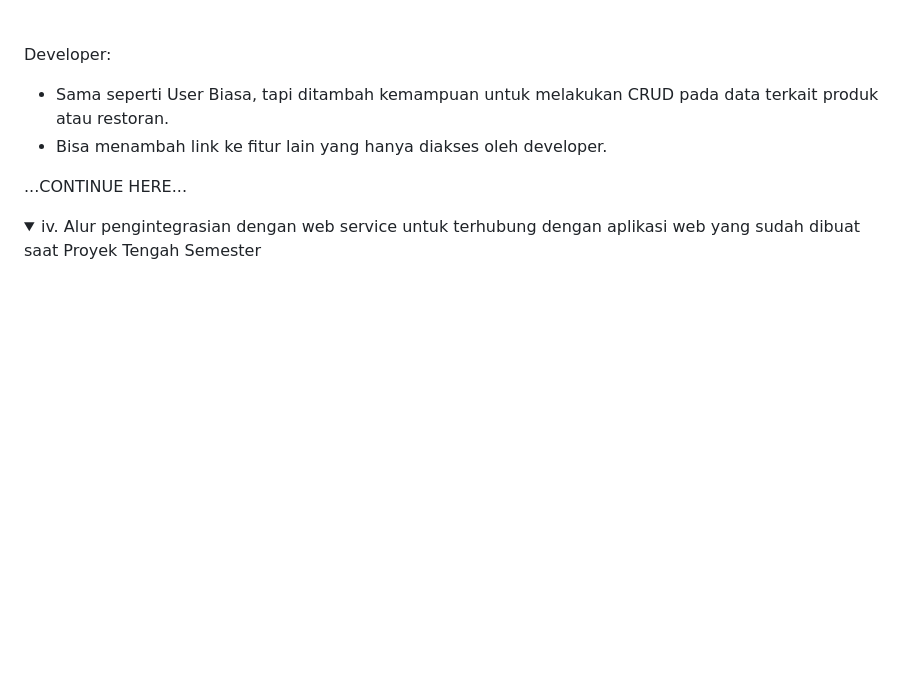
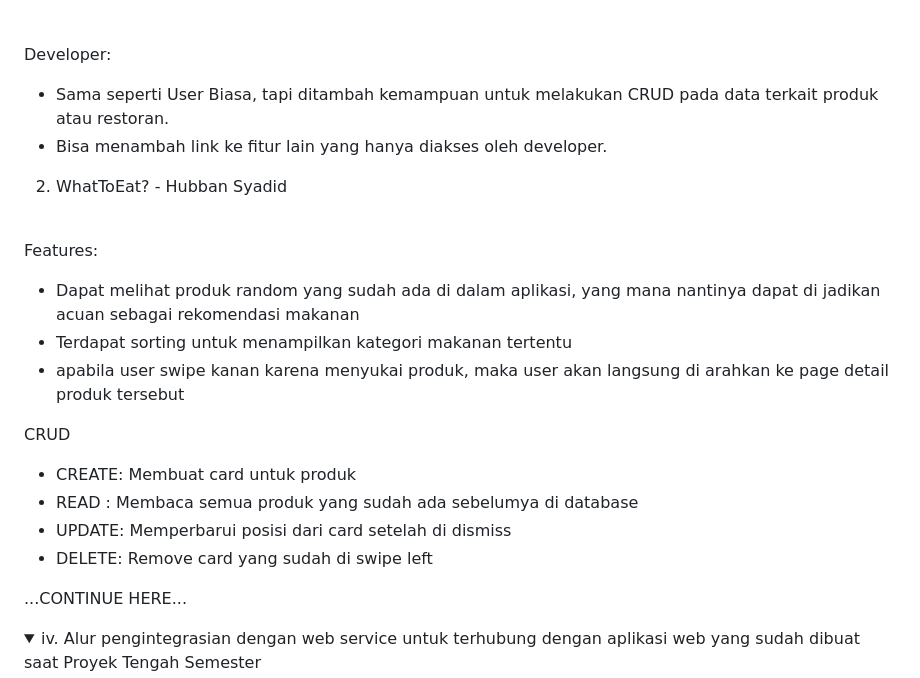
Before and after one commit to PBP-A12-2024/why-bandung-mobile, a Markdown page: README.md, the part around the change. GitHub-like rendering; folded sections open; blank space fills up the shorter version.

Commit message:
Update README hubb

```diff
--- a/README.md
+++ b/README.md
@@ -76,6 +76,20 @@ Developer:
 - Sama seperti User Biasa, tapi ditambah kemampuan untuk melakukan CRUD pada data terkait produk atau restoran.
 - Bisa menambah link ke fitur lain yang hanya diakses oleh developer.
 
+2. WhatToEat? - Hubban Syadid <br><br>
+
+Features:
+- Dapat melihat produk random yang sudah ada di dalam aplikasi, yang mana nantinya dapat di jadikan acuan sebagai rekomendasi makanan
+- Terdapat sorting untuk menampilkan kategori makanan tertentu
+- apabila user swipe kanan karena menyukai produk, maka user akan langsung di arahkan ke page detail produk tersebut
+
+CRUD
+- CREATE: Membuat card untuk produk
+- READ : Membaca semua produk yang sudah ada sebelumya di database
+- UPDATE: Memperbarui posisi dari card setelah di dismiss
+- DELETE: Remove card yang sudah di swipe left
+
+
 ...CONTINUE HERE...
 
 </details>
```
